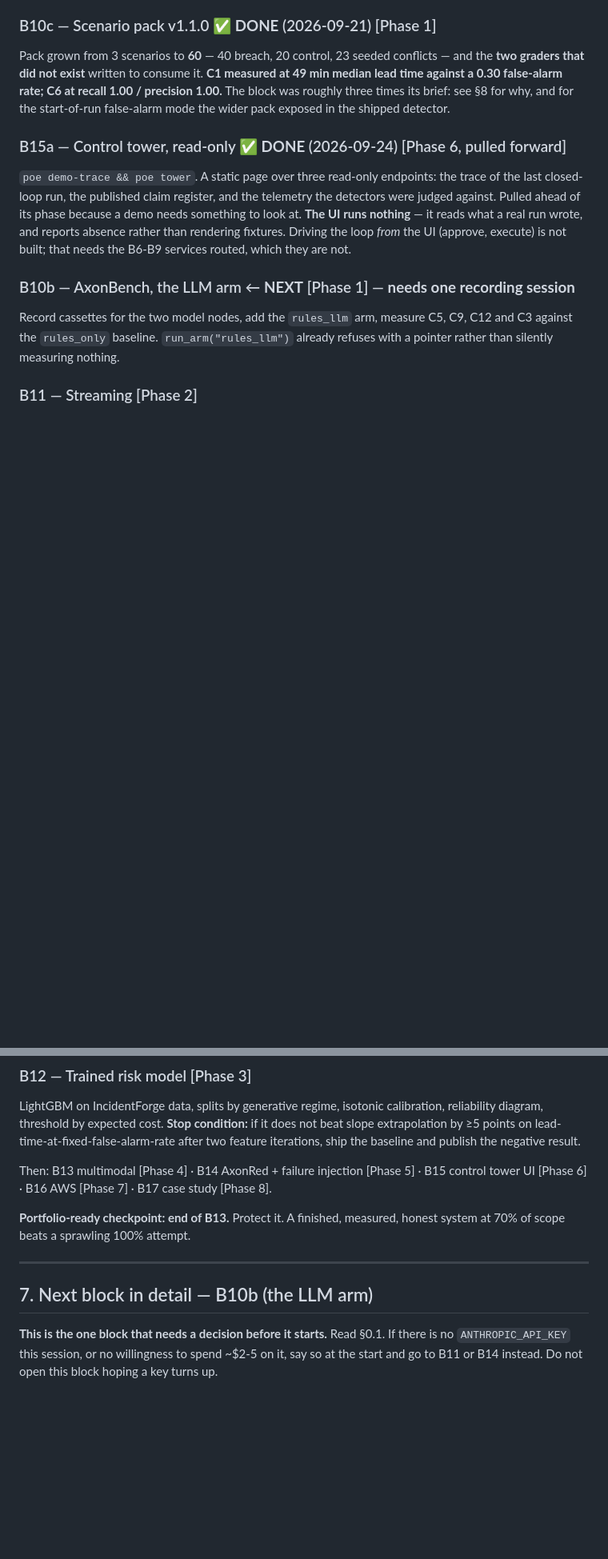
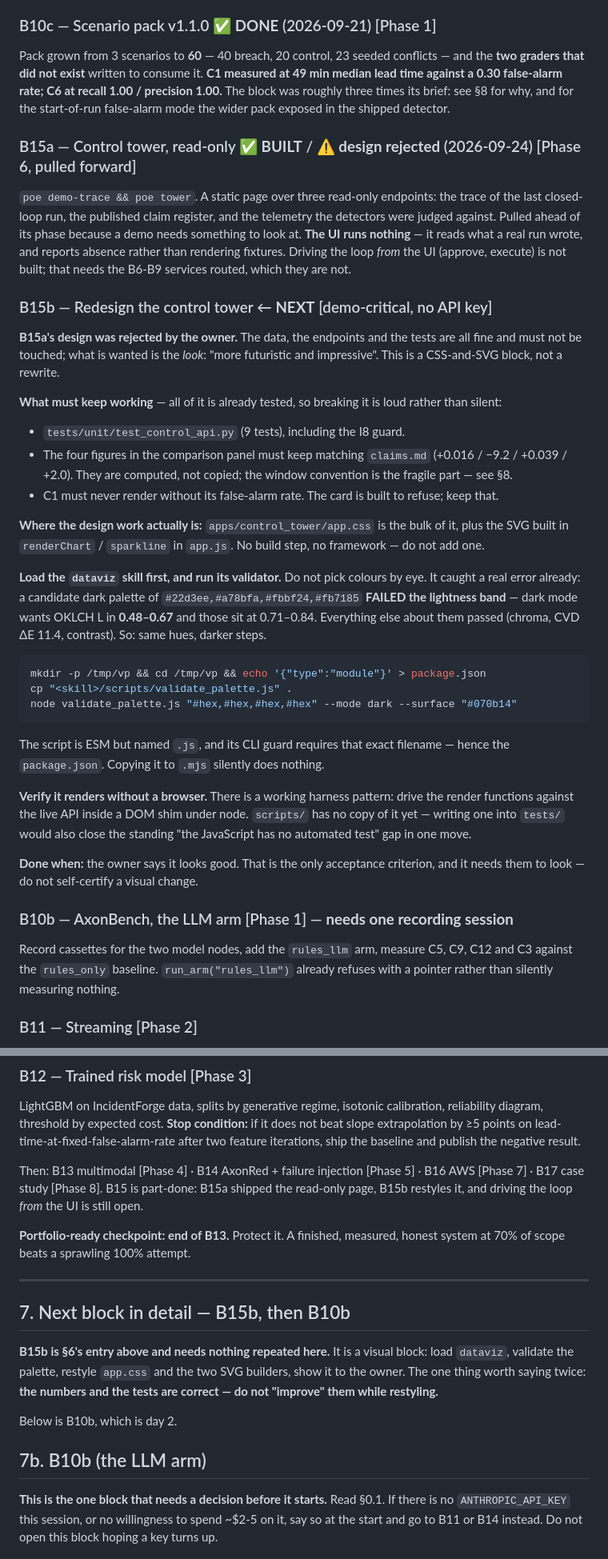
Before and after one commit to dilipna/axon-fde, a Markdown page: CONTINUE.md, 2 parts joined by grey strips. Shown at 80% size. Drawn GitHub-style; blank space fills up the shorter version.

Commit message:
docs(continue): four-day demo deadline, and B15b is the next block
The owner set a demo date of 2026-09-30 and rejected B15a's visual design -
"more futuristic and impressive". Section 0.0 records both and overrides the
phase ordering in section 6: B15b restyles the control tower, B10b records
cassettes so the demo contains a language model at all, and nothing else gets
started. B11, B12, B13, B14, B16 and B17 are each multi-session; beginning one
now trades a green demoable checkpoint for a half-built subsystem.

Two facts banked for B15b so the next session does not rediscover them:

The dataviz validator rejected a candidate dark palette on the lightness band -
dark mode wants OKLCH L between 0.48 and 0.67, the candidates sat at 0.71 to
0.84, and they passed chroma, CVD separation and contrast. The fix is the same
hues at darker steps, not different hues.

That validator is an ES module named .js whose CLI guard tests argv[1] for that
exact filename, so it runs only from a directory carrying a package.json with
type module. Copying it to .mjs exits 0 having validated nothing, which looks
exactly like a palette that passed.

B15a is marked BUILT rather than DONE. The endpoints, the data and the nine
tests behind them are fine; the look is what was refused.

Co-Authored-By: Claude Opus 5 <noreply@anthropic.com>

````diff
--- a/CONTINUE.md
+++ b/CONTINUE.md
@@ -499,7 +523,7 @@ C6 at recall 1.00 / precision 1.00.** The block was roughly three times its
 brief: see §8 for why, and for the start-of-run false-alarm mode the wider
 pack exposed in the shipped detector.
 
-### B15a — Control tower, read-only ✅ **DONE** (2026-09-24) [Phase 6, pulled forward]
+### B15a — Control tower, read-only ✅ **BUILT** / ⚠️ **design rejected** (2026-09-24) [Phase 6, pulled forward]
 `poe demo-trace && poe tower`. A static page over three read-only endpoints:
 the trace of the last closed-loop run, the published claim register, and the
 telemetry the detectors were judged against. Pulled ahead of its phase because
@@ -508,7 +532,47 @@ real run wrote, and reports absence rather than rendering fixtures.
 Driving the loop *from* the UI (approve, execute) is not built; that needs the
 B6-B9 services routed, which they are not.
 
-### B10b — AxonBench, the LLM arm ← **NEXT** [Phase 1] — **needs one recording session**
+### B15b — Redesign the control tower ← **NEXT** [demo-critical, no API key]
+**B15a's design was rejected by the owner.** The data, the endpoints and the
+tests are all fine and must not be touched; what is wanted is the *look*:
+"more futuristic and impressive". This is a CSS-and-SVG block, not a rewrite.
+
+**What must keep working** — all of it is already tested, so breaking it is
+loud rather than silent:
+- `tests/unit/test_control_api.py` (9 tests), including the I8 guard.
+- The four figures in the comparison panel must keep matching `claims.md`
+  (+0.016 / −9.2 / +0.039 / +2.0). They are computed, not copied; the window
+  convention is the fragile part — see §8.
+- C1 must never render without its false-alarm rate. The card is built to
+  refuse; keep that.
+
+**Where the design work actually is:** `apps/control_tower/app.css` is the bulk
+of it, plus the SVG built in `renderChart` / `sparkline` in `app.js`. No build
+step, no framework — do not add one.
+
+**Load the `dataviz` skill first, and run its validator.** Do not pick colours
+by eye. It caught a real error already: a candidate dark palette of
+`#22d3ee,#a78bfa,#fbbf24,#fb7185` **FAILED the lightness band** — dark mode
+wants OKLCH L in **0.48–0.67** and those sit at 0.71–0.84. Everything else
+about them passed (chroma, CVD ΔE 11.4, contrast). So: same hues, darker steps.
+
+```bash
+mkdir -p /tmp/vp && cd /tmp/vp && echo '{"type":"module"}' > package.json
+cp "<skill>/scripts/validate_palette.js" .
+node validate_palette.js "#hex,#hex,#hex,#hex" --mode dark --surface "#070b14"
+```
+The script is ESM but named `.js`, and its CLI guard requires that exact
+filename — hence the `package.json`. Copying it to `.mjs` silently does nothing.
+
+**Verify it renders without a browser.** There is a working harness pattern:
+drive the render functions against the live API inside a DOM shim under node.
+`scripts/` has no copy of it yet — writing one into `tests/` would also close
+the standing "the JavaScript has no automated test" gap in one move.
+
+**Done when:** the owner says it looks good. That is the only acceptance
+criterion, and it needs them to look — do not self-certify a visual change.
+
+### B10b — AxonBench, the LLM arm [Phase 1] — **needs one recording session**
 Record cassettes for the two model nodes, add the `rules_llm` arm, measure
 C5, C9, C12 and C3 against the `rules_only` baseline. `run_arm("rules_llm")`
 already refuses with a pointer rather than silently measuring nothing.
@@ -527,14 +591,24 @@ lead-time-at-fixed-false-alarm-rate after two feature iterations, ship the
 baseline and publish the negative result.
 
 Then: B13 multimodal [Phase 4] · B14 AxonRed + failure injection [Phase 5] ·
-B15 control tower UI [Phase 6] · B16 AWS [Phase 7] · B17 case study [Phase 8].
+B16 AWS [Phase 7] · B17 case study [Phase 8]. B15 is part-done: B15a shipped the
+read-only page, B15b restyles it, and driving the loop *from* the UI is still open.
 
 **Portfolio-ready checkpoint: end of B13.** Protect it. A finished, measured,
 honest system at 70% of scope beats a sprawling 100% attempt.
 
 ---
 
-## 7. Next block in detail — B10b (the LLM arm)
+## 7. Next block in detail — B15b, then B10b
+
+**B15b is §6's entry above and needs nothing repeated here.** It is a visual
+block: load `dataviz`, validate the palette, restyle `app.css` and the two SVG
+builders, show it to the owner. The one thing worth saying twice: **the numbers
+and the tests are correct — do not "improve" them while restyling.**
+
+Below is B10b, which is day 2.
+
+## 7b. B10b (the LLM arm)
 
 **This is the one block that needs a decision before it starts.** Read §0.1.
 If there is no `ANTHROPIC_API_KEY` this session, or no willingness to spend
````
Also changed, not shown: other parts of CONTINUE.md (+25 -0 lines).
